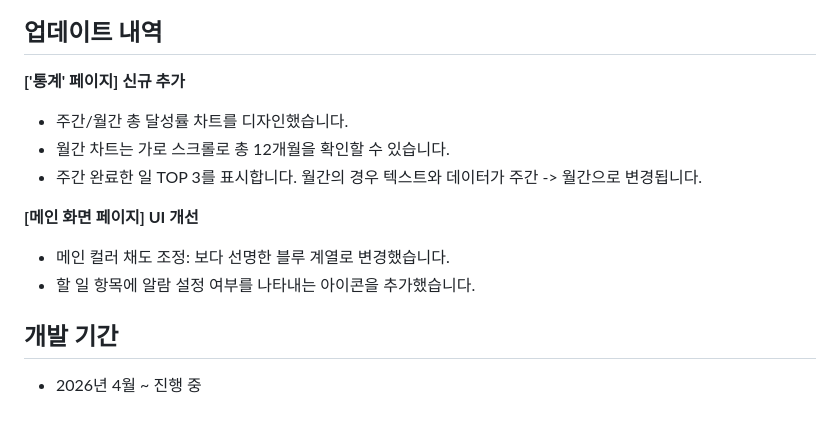
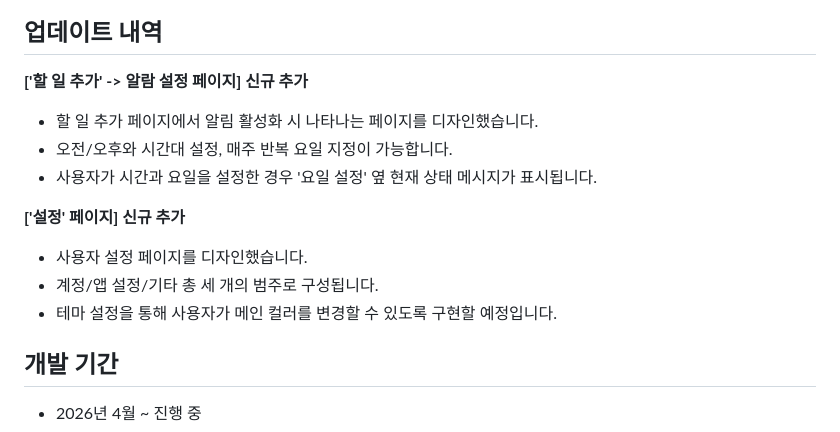
Before and after one commit to yona0625/project-app, a Markdown page: README.md, the part around the change printed below. GitHub-like rendering.

```diff
--- a/README.md
+++ b/README.md
@@ -47,14 +50,15 @@
 ![참고 레퍼런스-2](./public/images/reference_2.png)
 
 ## 업데이트 내역
-**['통계' 페이지] 신규 추가**
-- 주간/월간 총 달성률 차트를 디자인했습니다.
-- 월간 차트는 가로 스크롤로 총 12개월을 확인할 수 있습니다.
-- 주간 완료한 일 TOP 3를 표시합니다. 월간의 경우 텍스트와 데이터가 주간 -> 월간으로 변경됩니다.
+**['할 일 추가' -> 알람 설정 페이지] 신규 추가**
+- 할 일 추가 페이지에서 알림 활성화 시 나타나는 페이지를 디자인했습니다.
+- 오전/오후와 시간대 설정, 매주 반복 요일 지정이 가능합니다.
+- 사용자가 시간과 요일을 설정한 경우 '요일 설정' 옆 현재 상태 메시지가 표시됩니다.
 
-**[메인 화면 페이지] UI 개선**
-- 메인 컬러 채도 조정: 보다 선명한 블루 계열로 변경했습니다.
-- 할 일 항목에 알람 설정 여부를 나타내는 아이콘을 추가했습니다.
+**['설정' 페이지] 신규 추가**
+- 사용자 설정 페이지를 디자인했습니다.
+- 계정/앱 설정/기타 총 세 개의 범주로 구성됩니다.
+- 테마 설정을 통해 사용자가 메인 컬러를 변경할 수 있도록 구현할 예정입니다.
 
 ## 개발 기간
 - 2026년 4월 ~ 진행 중
```
Also changed, not shown: other parts of README.md (+3 -0 lines), public/images/screenshot-alarm.png (added), public/images/screenshot-setting.png (added).
